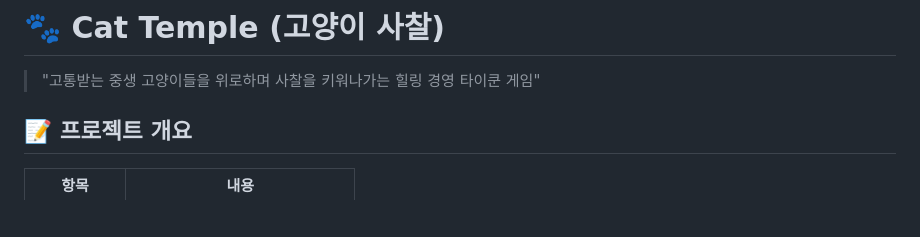
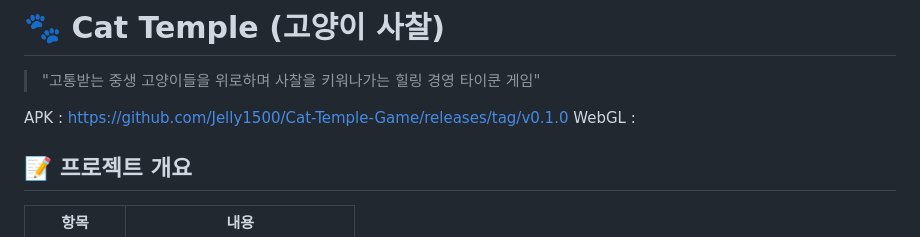
Before and after one commit to Jelly1500/Cat-Temple-Game, a Markdown page: README.md, the part around the change. Drawn GitHub-style; blank space fills up the shorter version.

Commit message:
Update README with APK and WebGL links
Added download links for APK and WebGL versions.

```diff
--- a/README.md
+++ b/README.md
@@ -1,6 +1,9 @@
 # 🐾 Cat Temple (고양이 사찰)
 
 > "고통받는 중생 고양이들을 위로하며 사찰을 키워나가는 힐링 경영 타이쿤 게임"
+
+APK : https://github.com/Jelly1500/Cat-Temple-Game/releases/tag/v0.1.0
+WebGL :
 
 ## 📝 프로젝트 개요
 
```
